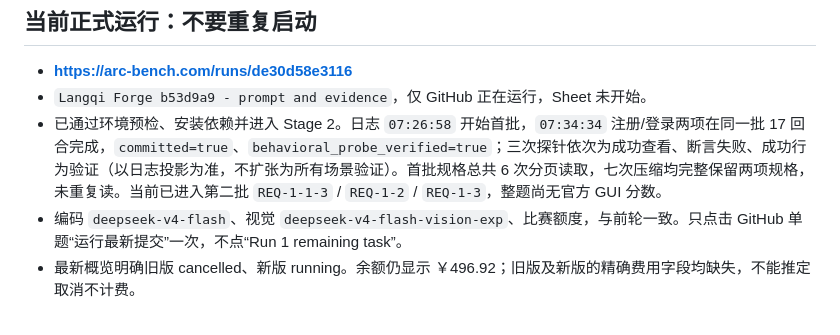
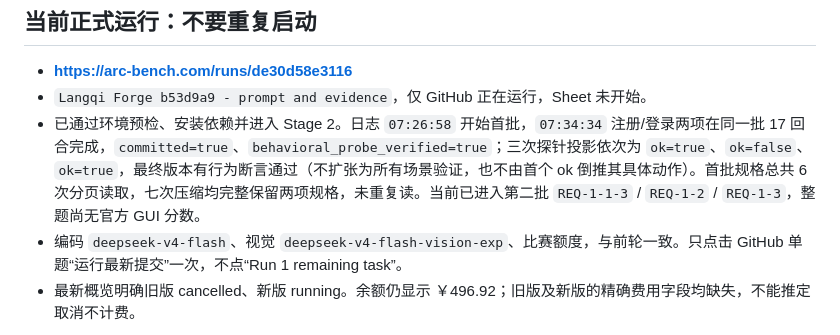
Before and after one commit to bugtakue/langqi-forge, a Markdown page: docs/TOP3_CAMPAIGN_2026-09-25.md, the part around the change. Drawn GitHub-style.

Commit message:
Keep probe descriptions within visible evidence

```diff
--- a/docs/TOP3_CAMPAIGN_2026-09-25.md
+++ b/docs/TOP3_CAMPAIGN_2026-09-25.md
@@ -19,7 +19,7 @@
 
 - **https://arc-bench.com/runs/de30d58e3116**
 - `Langqi Forge b53d9a9 - prompt and evidence`，仅 GitHub 正在运行，Sheet 未开始。
-- 已通过环境预检、安装依赖并进入 Stage 2。日志 `07:26:58` 开始首批，`07:34:34` 注册/登录两项在同一批 17 回合完成，`committed=true`、`behavioral_probe_verified=true`；三次探针依次为成功查看、断言失败、成功行为验证（以日志投影为准，不扩张为所有场景验证）。首批规格总共 6 次分页读取，七次压缩均完整保留两项规格，未重复读。当前已进入第二批 `REQ-1-1-3` / `REQ-1-2` / `REQ-1-3`，整题尚无官方 GUI 分数。
+- 已通过环境预检、安装依赖并进入 Stage 2。日志 `07:26:58` 开始首批，`07:34:34` 注册/登录两项在同一批 17 回合完成，`committed=true`、`behavioral_probe_verified=true`；三次探针投影依次为 `ok=true`、`ok=false`、`ok=true`，最终版本有行为断言通过（不扩张为所有场景验证，也不由首个 ok 倒推其具体动作）。首批规格总共 6 次分页读取，七次压缩均完整保留两项规格，未重复读。当前已进入第二批 `REQ-1-1-3` / `REQ-1-2` / `REQ-1-3`，整题尚无官方 GUI 分数。
 - 编码 `deepseek-v4-flash`、视觉 `deepseek-v4-flash-vision-exp`、比赛额度，与前轮一致。只点击 GitHub 单题“运行最新提交”一次，不点“Run 1 remaining task”。
 - 最新概览明确旧版 cancelled、新版 running。余额仍显示 ￥496.92；旧版及新版的精确费用字段均缺失，不能推定取消不计费。
 
```
